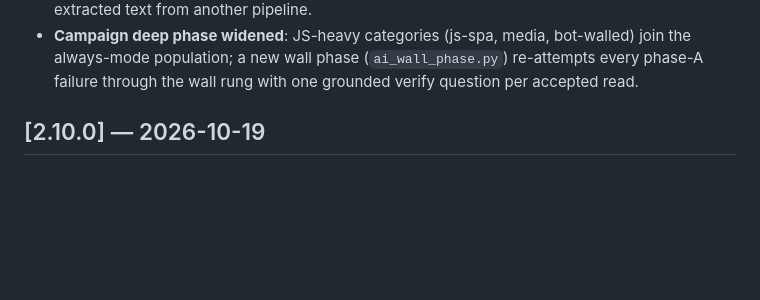
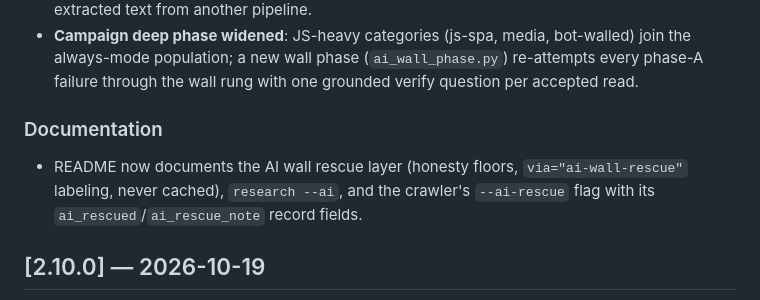
Before and after one commit to plokmklo/freegem, a Markdown page: CHANGELOG.md, the part around the change. Drawn GitHub-style; blank space fills up the shorter version.

```diff
--- a/CHANGELOG.md
+++ b/CHANGELOG.md
@@ -30,6 +30,13 @@ pages whose fetch itself fails, and the AI-assisted scraper wired into
   bot-walled) join the always-mode population; a new wall phase
   (`ai_wall_phase.py`) re-attempts every phase-A failure through the wall
   rung with one grounded verify question per accepted read.
+
+### Documentation
+
+- README now documents the AI wall rescue layer (honesty floors,
+  `via="ai-wall-rescue"` labeling, never cached), `research --ai`, and the
+  crawler's `--ai-rescue` flag with its `ai_rescued`/`ai_rescue_note`
+  record fields.
 
 ## [2.10.0] — 2026-10-19
 
```
Also changed, not shown: README.md (+27 -0 lines).
